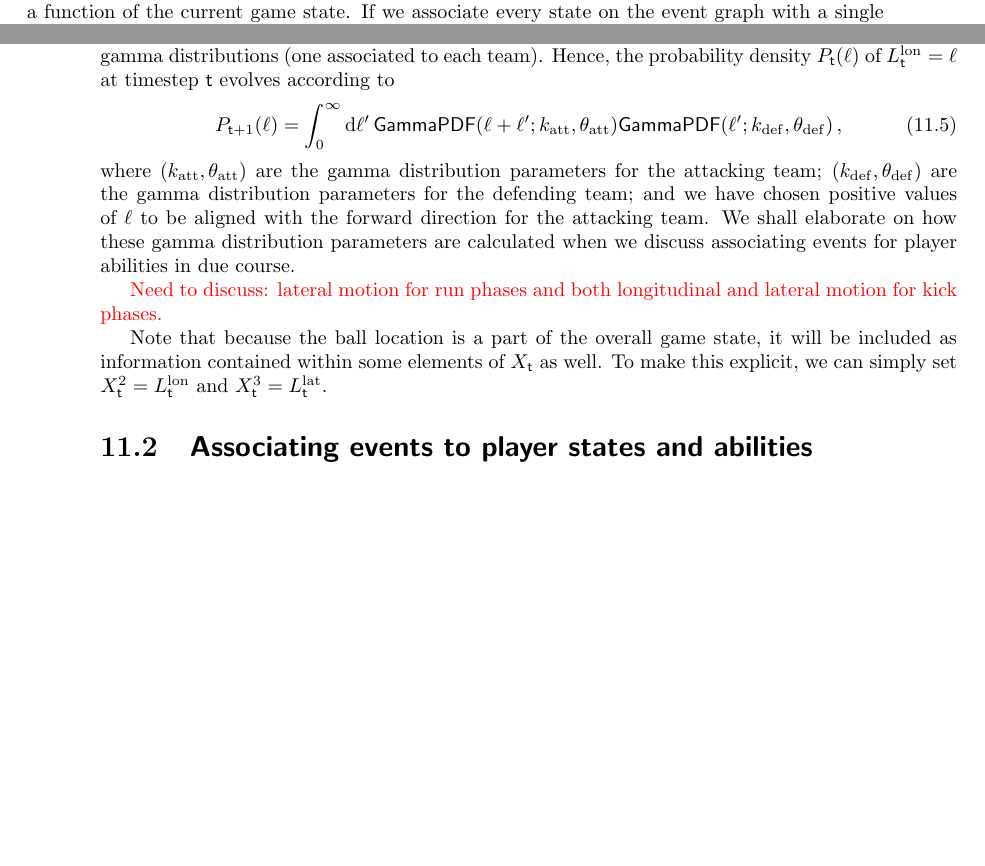
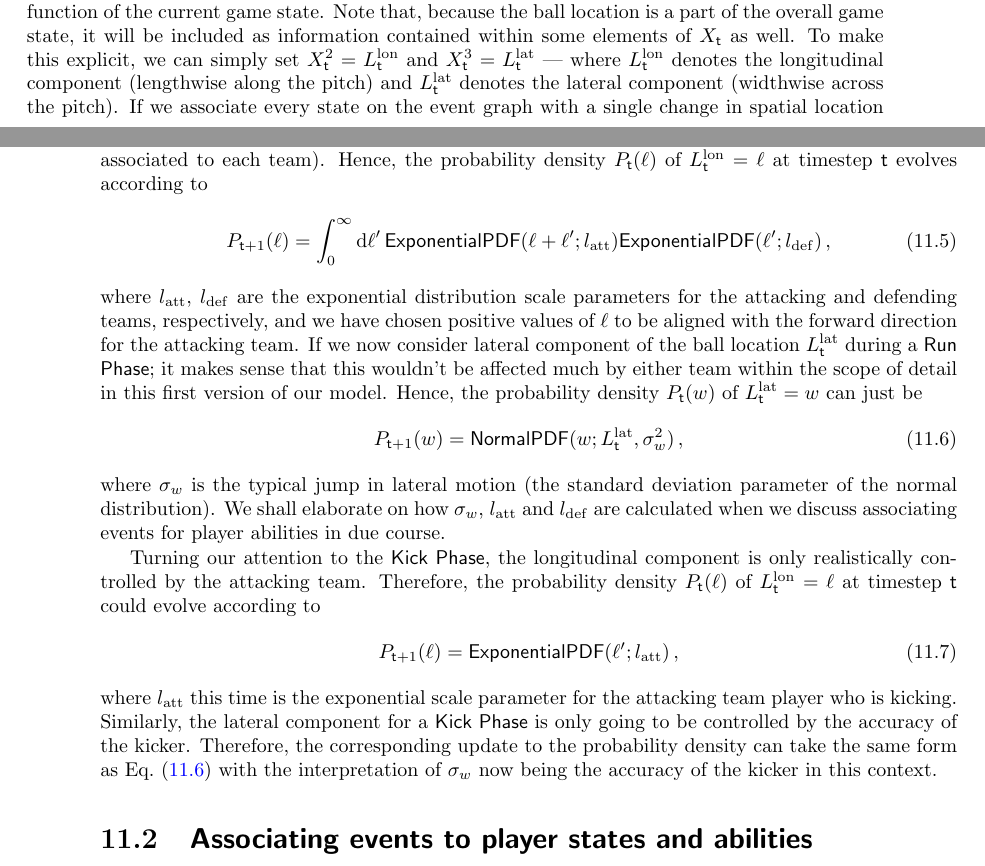
Before and after one commit to umbralcalc/worlds-of-observation, a LaTeX thesis (book.tex, which reads managing_a_rugby_match/chapter.tex): two parts of pages 65 and 66 of 88, joined at a grey line, cut so that both start at the same text, the shorter picture padded with empty space. Compiled offline with pdfLaTeX.

Commit message:
added the spatial location changing model

```diff
--- a/managing_a_rugby_match/chapter.tex
+++ b/managing_a_rugby_match/chapter.tex
@@ -40,19 +40,29 @@ P^1_{{\sf t}+1} = \frac{\lambda_{\rm pos}(X_{\sf t}, {\sf t}) (1-P^1_{{\sf t}})}
 
 Before we move on to other details, it's quite important to recognise that because our process is defined in continuous time, the possession change rate may well vary continuously (this will be especially true when we talk about, e.g., player fatigue). Hence, Eq.~(\ref{eq:match-state-transition-probs}) is only an \emph{approximation} of the true underlying dynamics that we are trying to simulate --- and this approximation will only be accurate if $\tau$ is small. The reader may recall that we discussed this same issue from the point of view of simulating time-inhomogeneous Poisson processes with the rejection method when we were building the stochadex in an earlier chapter.
 
-While these match state transitions and possession changes are taking place, we also need to come up with a model for how the ball location $L_{{\sf t}}$ changes during the course of a game, and as a function of the current game state. If we associate every state on the event graph with a single change in spatial location of the ball on the pitch, we then need to construct a process which makes `jumps' in 2-dimensional space each time a state transition occurs. To keep things simple and intuitive, we will say that movements of the ball are only allowed to occur during either a {\sf Run Phase} or a {\sf Kick Phase}.
+While these match state transitions and possession changes are taking place, we also need to come up with a model for how the ball location $L_{{\sf t}}$ changes during the course of a game, and as a function of the current game state. Note that, because the ball location is a part of the overall game state, it will be included as information contained within some elements of $X_{{\sf t}}$ as well. To make this explicit, we can simply set $X^2_{{\sf t}}=L^{\rm lon}_{{\sf t}}$ and $X^3_{{\sf t}}=L^{\rm lat}_{{\sf t}}$ --- where $L^{\rm lon}_{{\sf t}}$ denotes the longitudinal component (lengthwise along the pitch) and $L^{\rm lat}_{{\sf t}}$ denotes the lateral component (widthwise across the pitch). If we associate every state on the event graph with a single change in spatial location of the ball on the pitch, we then need to construct a process which makes `jumps' in 2-dimensional space each time a state transition occurs. To keep things simple and intuitive, we will say that movements of the ball are only allowed to occur during either a {\sf Run Phase} or a {\sf Kick Phase}.
 
-In the case of a {\sf Run Phase}, we will choose the longitudinal component (lengthwise along the pitch) of the ball location $L^{\rm lon}_{{\sf t}}$ to be updated by the difference between samples drawn from two gamma distributions (one associated to each team). Hence, the probability density $P_{{\sf t}}(\ell )$ of $L^{\rm lon}_{{\sf t}}=\ell$ at timestep ${\sf t}$ evolves according to
+In the case of a {\sf Run Phase}, we will choose the longitudinal component of the ball location $L^{\rm lon}_{{\sf t}}$ to be updated by the difference between samples drawn from two exponential distributions (one associated to each team). Hence, the probability density $P_{{\sf t}}(\ell )$ of $L^{\rm lon}_{{\sf t}}=\ell$ at timestep ${\sf t}$ evolves according to
 %%
 \begin{align}
-P_{{\sf t}+1}(\ell ) = \int^\infty_0 {\rm d}\ell'\, {\sf GammaPDF}(\ell + \ell'; k_{\rm att}, \theta_{\rm att}){\sf GammaPDF}(\ell'; k_{\rm def}, \theta_{\rm def}) \,,
+P_{{\sf t}+1}(\ell ) = \int^\infty_0 {\rm d}\ell'\, {\sf ExponentialPDF}(\ell + \ell'; l_{\rm att}){\sf ExponentialPDF}(\ell'; l_{\rm def}) \,,
 \end{align}
 %%
-where $(k_{\rm att}, \theta_{\rm att})$ are the gamma distribution parameters for the attacking team; $(k_{\rm def}, \theta_{\rm def})$ are the gamma distribution parameters for the defending team; and we have chosen positive values of $\ell$ to be aligned with the forward direction for the attacking team. We shall elaborate on how these gamma distribution parameters are calculated when we discuss associating events for player abilities in due course.
+where $l_{\rm att}$, $l_{\rm def}$ are the exponential distribution scale parameters for the attacking and defending teams, respectively, and we have chosen positive values of $\ell$ to be aligned with the forward direction for the attacking team. If we now consider lateral component of the ball location $L^{\rm lat}_{{\sf t}}$ during a {\sf Run Phase}; it makes sense that this wouldn't be affected much by either team within the scope of detail in this first version of our model. Hence, the probability density $P_{{\sf t}}(w)$ of $L^{\rm lat}_{{\sf t}}=w$ can just be
+%%
+\begin{align}
+P_{{\sf t}+1}(w) = {\sf NormalPDF}(w; L^{\rm lat}_{{\sf t}}, \sigma_w^2) \label{eq:lateral-motion-rugby} \,,
+\end{align}
+%%
+where $\sigma_w$ is the typical jump in lateral motion (the standard deviation parameter of the normal distribution). We shall elaborate on how $\sigma_w$, $l_{\rm att}$ and $l_{\rm def}$ are calculated when we discuss associating events for player abilities in due course.
 
-\textcolor{red}{Need to discuss: lateral motion for run phases and both longitudinal and lateral motion for kick phases.}
-
-Note that because the ball location is a part of the overall game state, it will be included as information contained within some elements of $X_{{\sf t}}$ as well. To make this explicit, we can simply set $X^2_{{\sf t}}=L^{\rm lon}_{{\sf t}}$ and $X^3_{{\sf t}}=L^{\rm lat}_{{\sf t}}$.
+Turning our attention to the {\sf Kick Phase}, the longitudinal component is only realistically controlled by the attacking team. Therefore, the probability density $P_{{\sf t}}(\ell )$ of $L^{\rm lon}_{{\sf t}}=\ell$ at timestep ${\sf t}$ could evolve according to
+%%
+\begin{align}
+P_{{\sf t}+1}(\ell ) = {\sf ExponentialPDF}(\ell'; l_{\rm att}) \,,
+\end{align}
+%%
+where $l_{\rm att}$ this time is the exponential scale parameter for the attacking team player who is kicking. Similarly, the lateral component for a {\sf Kick Phase} is only going to be controlled by the accuracy of the kicker. Therefore, the corresponding update to the probability density can take the same form as Eq.~(\ref{eq:lateral-motion-rugby}) with the interpretation of $\sigma_w$ now being the accuracy of the kicker in this context.
 
 \section{\sffamily Associating events to player states and abilities}
 
```
Also changed, not shown: book.pdf.
